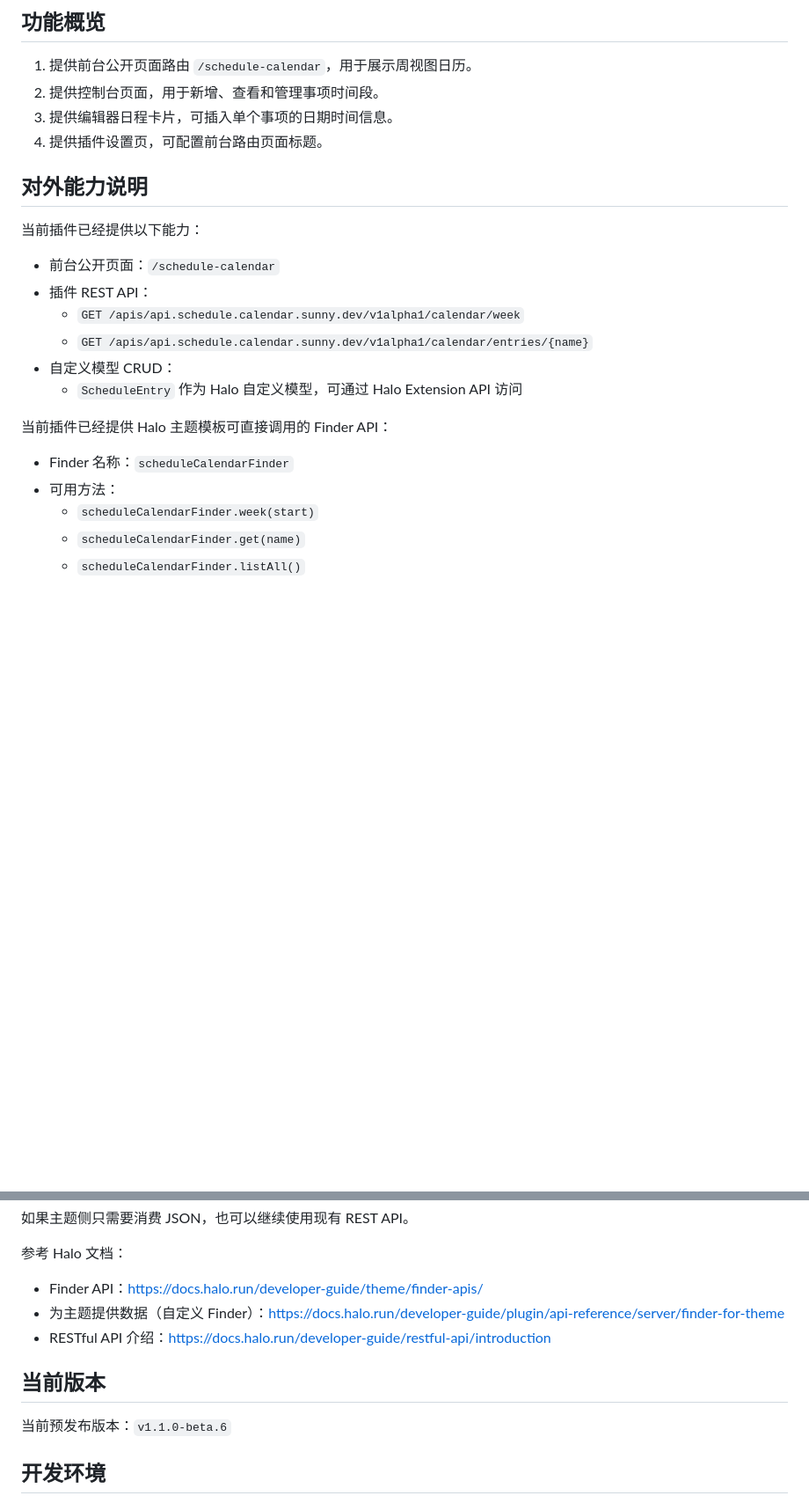
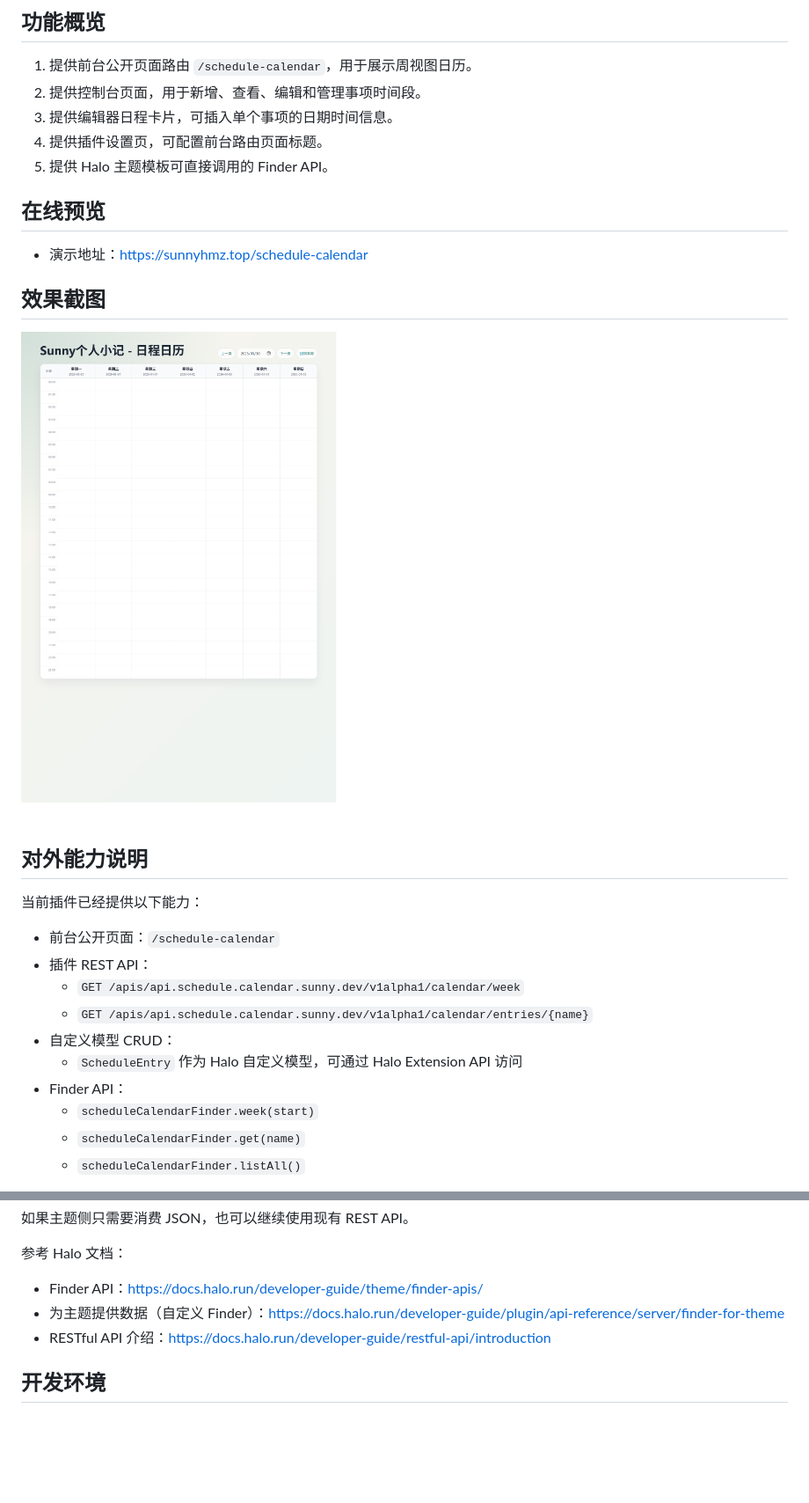
Before and after one commit to sunnyhmz7010/halo-plugin-schedule-calendar, a Markdown page: README.md, 2 parts joined by grey strips. Shown at 88% size. Drawn GitHub-style; pictures changed too: docs/images/schedule-calendar-home.png (added); blank space fills up the shorter version.

```diff
--- a/README.md
+++ b/README.md
@@ -5,9 +5,18 @@ Halo 日程日历插件。
 ## 功能概览
 
 1. 提供前台公开页面路由 `/schedule-calendar`，用于展示周视图日历。
-2. 提供控制台页面，用于新增、查看和管理事项时间段。
+2. 提供控制台页面，用于新增、查看、编辑和管理事项时间段。
 3. 提供编辑器日程卡片，可插入单个事项的日期时间信息。
 4. 提供插件设置页，可配置前台路由页面标题。
+5. 提供 Halo 主题模板可直接调用的 Finder API。
+
+## 在线预览
+
+- 演示地址：<https://sunnyhmz.top/schedule-calendar>
+
+## 效果截图
+
+![日程日历前台页面截图](docs/images/schedule-calendar-home.png)
 
 ## 对外能力说明
 
@@ -19,11 +28,7 @@ Halo 日程日历插件。
   - `GET /apis/api.schedule.calendar.sunny.dev/v1alpha1/calendar/entries/{name}`
 - 自定义模型 CRUD：
   - `ScheduleEntry` 作为 Halo 自定义模型，可通过 Halo Extension API 访问
-
-当前插件已经提供 Halo 主题模板可直接调用的 Finder API：
-
-- Finder 名称：`scheduleCalendarFinder`
-- 可用方法：
+- Finder API：
   - `scheduleCalendarFinder.week(start)`
   - `scheduleCalendarFinder.get(name)`
   - `scheduleCalendarFinder.listAll()`
@@ -59,10 +64,6 @@ Halo 日程日历插件。
 - 为主题提供数据（自定义 Finder）：<https://docs.halo.run/developer-guide/plugin/api-reference/server/finder-for-theme>
 - RESTful API 介绍：<https://docs.halo.run/developer-guide/restful-api/introduction>
 
-## 当前版本
-
-当前预发布版本：`v1.1.0-beta.6`
-
 ## 开发环境
 
 - JDK 21+
```
Also changed, not shown: AGENTS.md (+14 -19 lines), CHANGELOG.md (+5 -82 lines), 1 other file.
